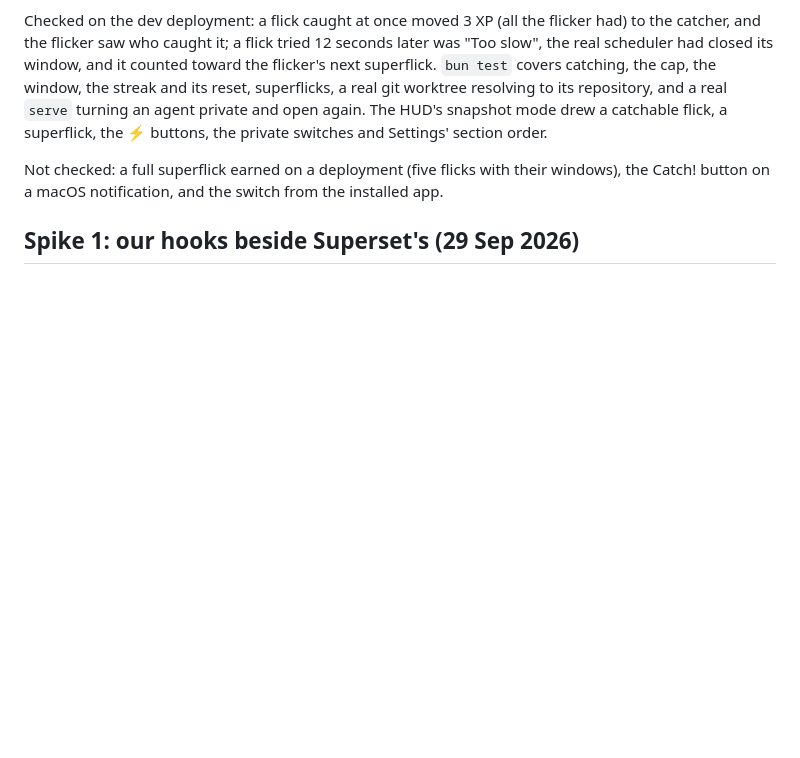
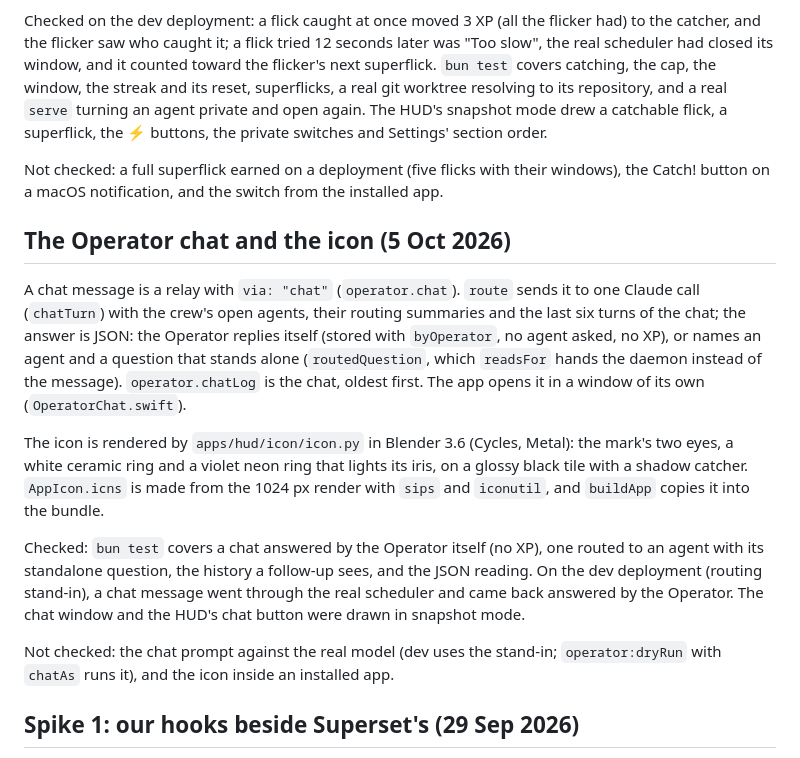
Before and after one commit to tomredman/soopdoop, a Markdown page: docs/spikes.md, the part around the change. GitHub-like rendering; blank space fills up the shorter version.

```diff
--- a/docs/spikes.md
+++ b/docs/spikes.md
@@ -104,6 +104,16 @@ Checked on the dev deployment: a flick caught at once moved 3 XP (all the flicke
 
 Not checked: a full superflick earned on a deployment (five flicks with their windows), the Catch! button on a macOS notification, and the switch from the installed app.
 
+## The Operator chat and the icon (5 Oct 2026)
+
+A chat message is a relay with `via: "chat"` (`operator.chat`). `route` sends it to one Claude call (`chatTurn`) with the crew's open agents, their routing summaries and the last six turns of the chat; the answer is JSON: the Operator replies itself (stored with `byOperator`, no agent asked, no XP), or names an agent and a question that stands alone (`routedQuestion`, which `readsFor` hands the daemon instead of the message). `operator.chatLog` is the chat, oldest first. The app opens it in a window of its own (`OperatorChat.swift`).
+
+The icon is rendered by `apps/hud/icon/icon.py` in Blender 3.6 (Cycles, Metal): the mark's two eyes, a white ceramic ring and a violet neon ring that lights its iris, on a glossy black tile with a shadow catcher. `AppIcon.icns` is made from the 1024 px render with `sips` and `iconutil`, and `buildApp` copies it into the bundle.
+
+Checked: `bun test` covers a chat answered by the Operator itself (no XP), one routed to an agent with its standalone question, the history a follow-up sees, and the JSON reading. On the dev deployment (routing stand-in), a chat message went through the real scheduler and came back answered by the Operator. The chat window and the HUD's chat button were drawn in snapshot mode.
+
+Not checked: the chat prompt against the real model (dev uses the stand-in; `operator:dryRun` with `chatAs` runs it), and the icon inside an installed app.
+
 ## Spike 1: our hooks beside Superset's (29 Sep 2026)
 
 The installer adds one `soopdoop hook <event>` command per Claude Code event and leaves every other hook alone; reinstalling does not duplicate; uninstalling removes only ours. This is unit-tested (`apps/daemon/src/hooks.test.ts`), including the absolute-path form the installer now writes by default (`<bun> <cli.ts> hook <event>`), so the hook works without anything on PATH.
```
Also changed, not shown: README.md (+4 -3 lines).
